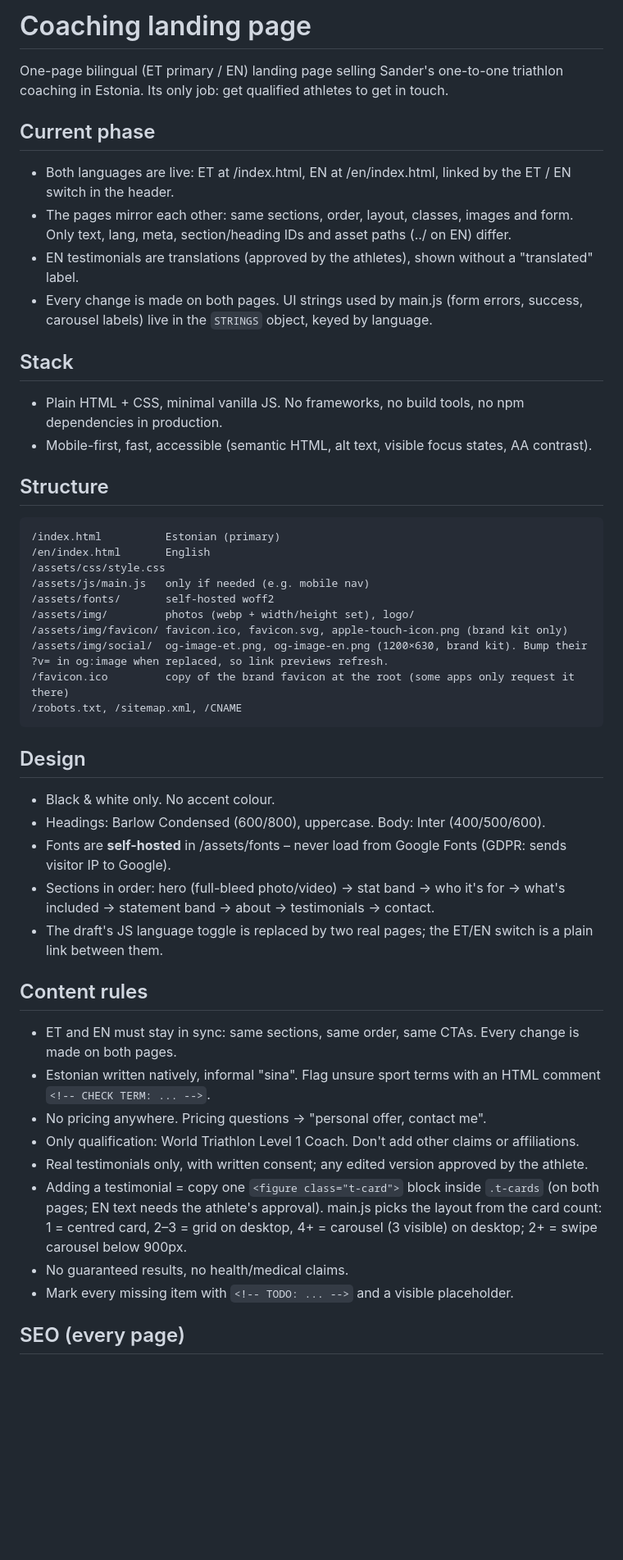
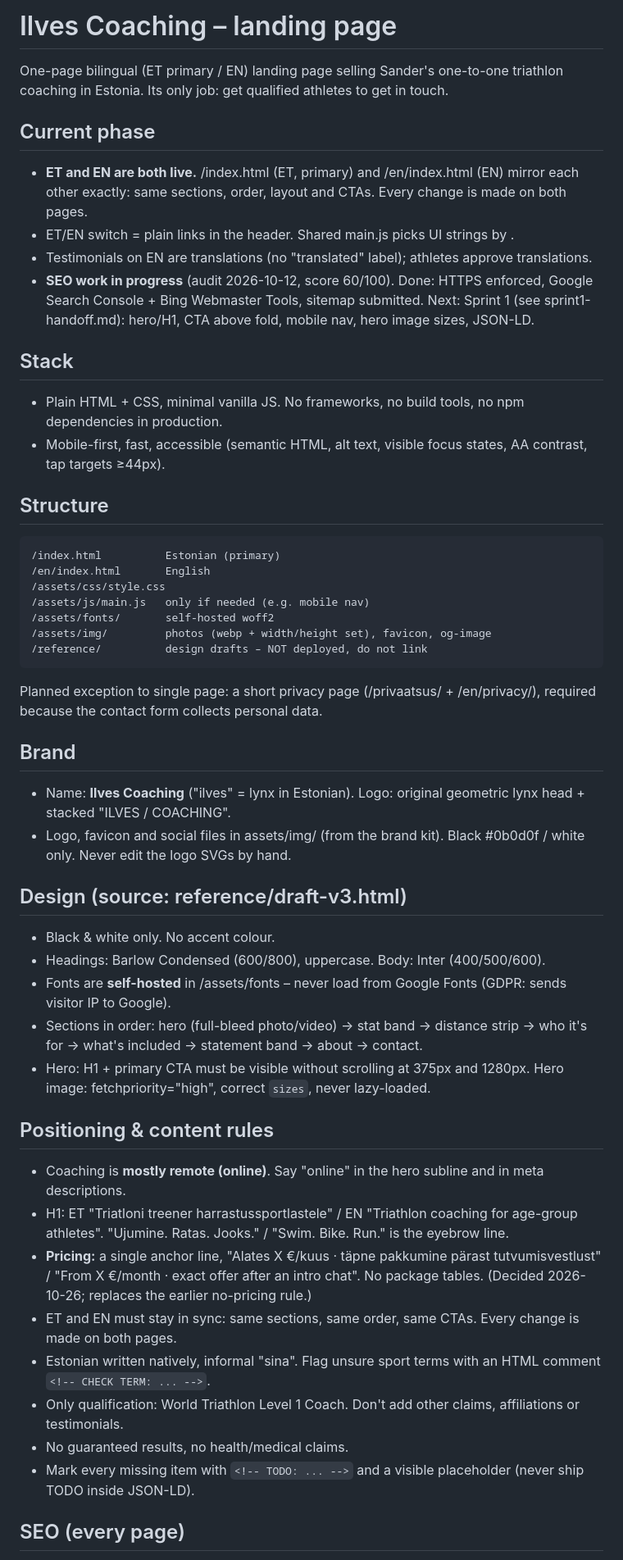
Before and after one commit to sanderilves/coaching-landing-site, a Markdown page: CLAUDE.md, the part around one of its changes. Shown at 82% size. GitHub-like rendering; blank space fills up the shorter version.

````diff
--- a/CLAUDE.md
+++ b/CLAUDE.md
@@ -1,17 +1,17 @@
-# Coaching landing page
+# Ilves Coaching – landing page
 
 One-page bilingual (ET primary / EN) landing page selling Sander's one-to-one triathlon coaching in Estonia.
 Its only job: get qualified athletes to get in touch.
 
 ## Current phase
-- Both languages are live: ET at /index.html, EN at /en/index.html, linked by the ET / EN switch in the header.
-- The pages mirror each other: same sections, order, layout, classes, images and form. Only text, lang, meta, section/heading IDs and asset paths (../ on EN) differ.
-- EN testimonials are translations (approved by the athletes), shown without a "translated" label.
-- Every change is made on both pages. UI strings used by main.js (form errors, success, carousel labels) live in the `STRINGS` object, keyed by language.
+- **ET and EN are both live.** /index.html (ET, primary) and /en/index.html (EN) mirror each other exactly: same sections, order, layout and CTAs. Every change is made on both pages.
+- ET/EN switch = plain links in the header. Shared main.js picks UI strings by <html lang>.
+- Testimonials on EN are translations (no "translated" label); athletes approve translations.
+- **SEO work in progress** (audit 2026-10-12, score 60/100). Done: HTTPS enforced, Google Search Console + Bing Webmaster Tools, sitemap submitted. Next: Sprint 1 (see sprint1-handoff.md): hero/H1, CTA above fold, mobile nav, hero image sizes, JSON-LD.
 
 ## Stack
 - Plain HTML + CSS, minimal vanilla JS. No frameworks, no build tools, no npm dependencies in production.
-- Mobile-first, fast, accessible (semantic HTML, alt text, visible focus states, AA contrast).
+- Mobile-first, fast, accessible (semantic HTML, alt text, visible focus states, AA contrast, tap targets ≥44px).
 
 ## Structure
 ```
@@ -20,28 +20,30 @@ Its only job: get qualified athletes to get in touch.
 /assets/css/style.css
 /assets/js/main.js   only if needed (e.g. mobile nav)
 /assets/fonts/       self-hosted woff2
-/assets/img/         photos (webp + width/height set), logo/
-/assets/img/favicon/ favicon.ico, favicon.svg, apple-touch-icon.png (brand kit only)
-/assets/img/social/  og-image-et.png, og-image-en.png (1200×630, brand kit). Bump their ?v= in og:image when replaced, so link previews refresh.
-/favicon.ico         copy of the brand favicon at the root (some apps only request it there)
-/robots.txt, /sitemap.xml, /CNAME
+/assets/img/         photos (webp + width/height set), favicon, og-image
+/reference/          design drafts – NOT deployed, do not link
 ```
+Planned exception to single page: a short privacy page (/privaatsus/ + /en/privacy/), required because the contact form collects personal data.
 
-## Design
+## Brand
+- Name: **Ilves Coaching** ("ilves" = lynx in Estonian). Logo: original geometric lynx head + stacked "ILVES / COACHING".
+- Logo, favicon and social files in assets/img/ (from the brand kit). Black #0b0d0f / white only. Never edit the logo SVGs by hand.
+
+## Design (source: reference/draft-v3.html)
 - Black & white only. No accent colour.
 - Headings: Barlow Condensed (600/800), uppercase. Body: Inter (400/500/600).
 - Fonts are **self-hosted** in /assets/fonts – never load from Google Fonts (GDPR: sends visitor IP to Google).
-- Sections in order: hero (full-bleed photo/video) → stat band → who it's for → what's included → statement band → about → testimonials → contact.
-- The draft's JS language toggle is replaced by two real pages; the ET/EN switch is a plain link between them.
+- Sections in order: hero (full-bleed photo/video) → stat band → distance strip → who it's for → what's included → statement band → about → contact.
+- Hero: H1 + primary CTA must be visible without scrolling at 375px and 1280px. Hero image: fetchpriority="high", correct `sizes`, never lazy-loaded.
 
-## Content rules
+## Positioning & content rules
+- Coaching is **mostly remote (online)**. Say "online" in the hero subline and in meta descriptions.
+- H1: ET "Triatloni treener harrastussportlastele" / EN "Triathlon coaching for age-group athletes". "Ujumine. Ratas. Jooks." / "Swim. Bike. Run." is the eyebrow line.
+- **Pricing:** a single anchor line, "Alates X €/kuus · täpne pakkumine pärast tutvumisvestlust" / "From X €/month · exact offer after an intro chat". No package tables. (Decided 2026-10-26; replaces the earlier no-pricing rule.)
 - ET and EN must stay in sync: same sections, same order, same CTAs. Every change is made on both pages.
 - Estonian written natively, informal "sina". Flag unsure sport terms with an HTML comment `<!-- CHECK TERM: ... -->`.
-- No pricing anywhere. Pricing questions → "personal offer, contact me".
-- Only qualification: World Triathlon Level 1 Coach. Don't add other claims or affiliations.
-- Real testimonials only, with written consent; any edited version approved by the athlete.
-- Adding a testimonial = copy one `<figure class="t-card">` block inside `.t-cards` (on both pages; EN text needs the athlete's approval). main.js picks the layout from the card count: 1 = centred card, 2–3 = grid on desktop, 4+ = carousel (3 visible) on desktop; 2+ = swipe carousel below 900px.
+- Only qualification: World Triathlon Level 1 Coach. Don't add other claims, affiliations or testimonials.
 - No guaranteed results, no health/medical claims.
-- Mark every missing item with `<!-- TODO: ... -->` and a visible placeholder.
+- Mark every missing item with `<!-- TODO: ... -->` and a visible placeholder (never ship TODO inside JSON-LD).
 
 ## SEO (every page)
````
Also changed, not shown: other parts of CLAUDE.md (+17 -14 lines).
